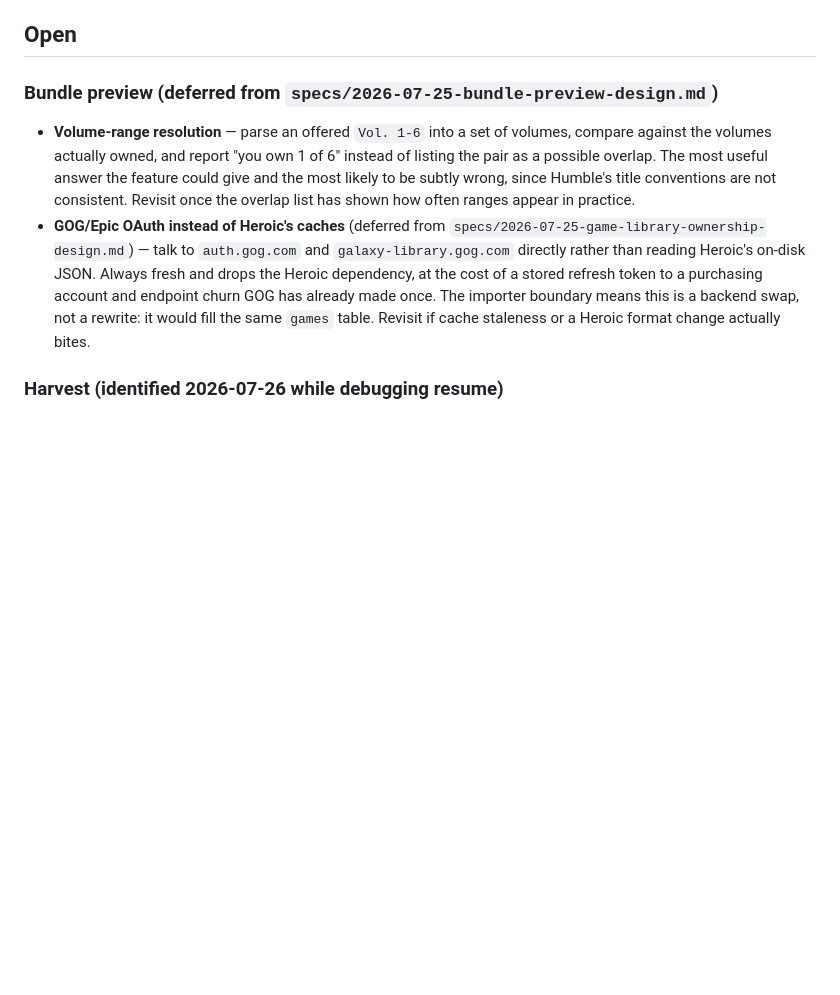
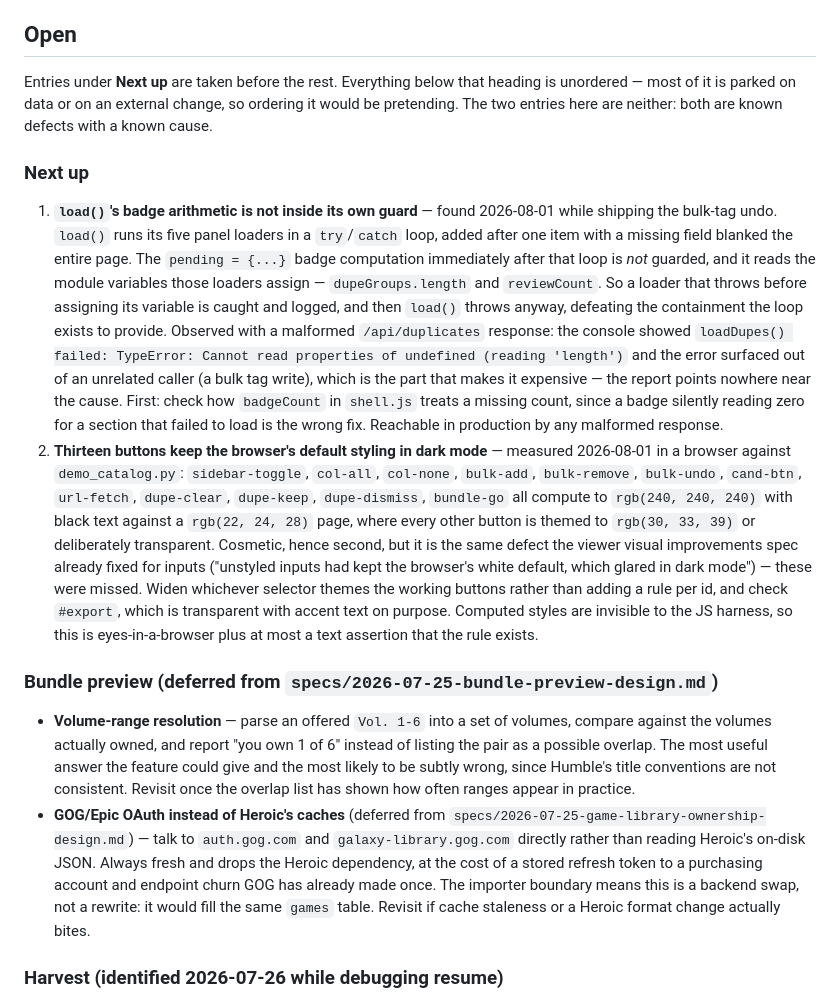
Before and after one commit to fatihcvs/Humble-Catalog, a Markdown page: docs/BACKLOG.md, the part around the change. Drawn GitHub-style; blank space fills up the shorter version.

Commit message:
docs(backlog): record two defects found shipping the undo, and order them
Both were found by using the feature rather than by reading it: one in
a JS harness stub that returned the wrong shape, one in a browser
against the demo catalog.

Adds a Next up heading. The rest of Open stays unordered on purpose --
most of it is parked on data or on an external change, so ranking it
would be pretending. These two are neither.

Co-Authored-By: Claude Opus 5 <noreply@anthropic.com>

```diff
--- a/docs/BACKLOG.md
+++ b/docs/BACKLOG.md
@@ -55,6 +55,46 @@ Two things that stay true regardless:
   should be treated as public, whatever HEAD says afterwards.
 
 ## Open
+
+Entries under **Next up** are taken before the rest. Everything below
+that heading is unordered — most of it is parked on data or on an
+external change, so ordering it would be pretending. The two entries
+here are neither: both are known defects with a known cause.
+
+### Next up
+
+1. **`load()`'s badge arithmetic is not inside its own guard** — found
+   2026-08-01 while shipping the bulk-tag undo. `load()` runs its five
+   panel loaders in a `try`/`catch` loop, added after one item with a
+   missing field blanked the entire page. The `pending = {...}` badge
+   computation immediately after that loop is *not* guarded, and it
+   reads the module variables those loaders assign — `dupeGroups.length`
+   and `reviewCount`. So a loader that throws before assigning its
+   variable is caught and logged, and then `load()` throws anyway,
+   defeating the containment the loop exists to provide. Observed with a
+   malformed `/api/duplicates` response: the console showed
+   `loadDupes() failed: TypeError: Cannot read properties of undefined
+   (reading 'length')` and the error surfaced out of an unrelated caller
+   (a bulk tag write), which is the part that makes it expensive — the
+   report points nowhere near the cause. First: check how
+   `badgeCount` in `shell.js` treats a missing count, since a badge
+   silently reading zero for a section that failed to load is the wrong
+   fix. Reachable in production by any malformed response.
+2. **Thirteen buttons keep the browser's default styling in dark mode**
+   — measured 2026-08-01 in a browser against `demo_catalog.py`:
+   `sidebar-toggle`, `col-all`, `col-none`, `bulk-add`, `bulk-remove`,
+   `bulk-undo`, `cand-btn`, `url-fetch`, `dupe-clear`, `dupe-keep`,
+   `dupe-dismiss`, `bundle-go` all compute to `rgb(240, 240, 240)` with
+   black text against a `rgb(22, 24, 28)` page, where every other button
+   is themed to `rgb(30, 33, 39)` or deliberately transparent. Cosmetic,
+   hence second, but it is the same defect the viewer visual
+   improvements spec already fixed for inputs ("unstyled inputs had kept
+   the browser's white default, which glared in dark mode") — these were
+   missed. Widen whichever selector themes the working buttons rather
+   than adding a rule per id, and check `#export`, which is transparent
+   with accent text on purpose. Computed styles are invisible to the JS
+   harness, so this is eyes-in-a-browser plus at most a text assertion
+   that the rule exists.
 
 ### Bundle preview (deferred from `specs/2026-07-25-bundle-preview-design.md`)
 
```
